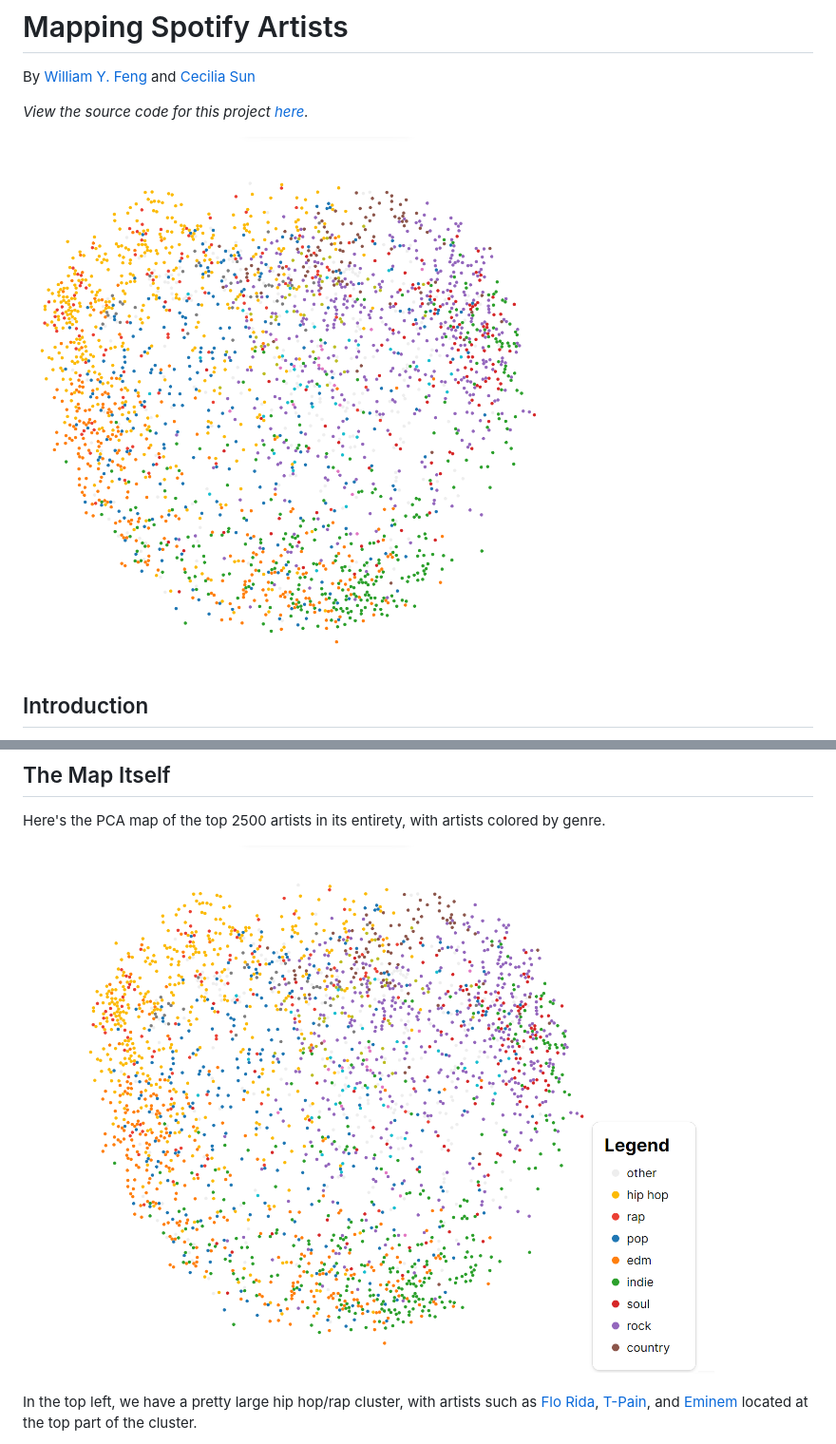
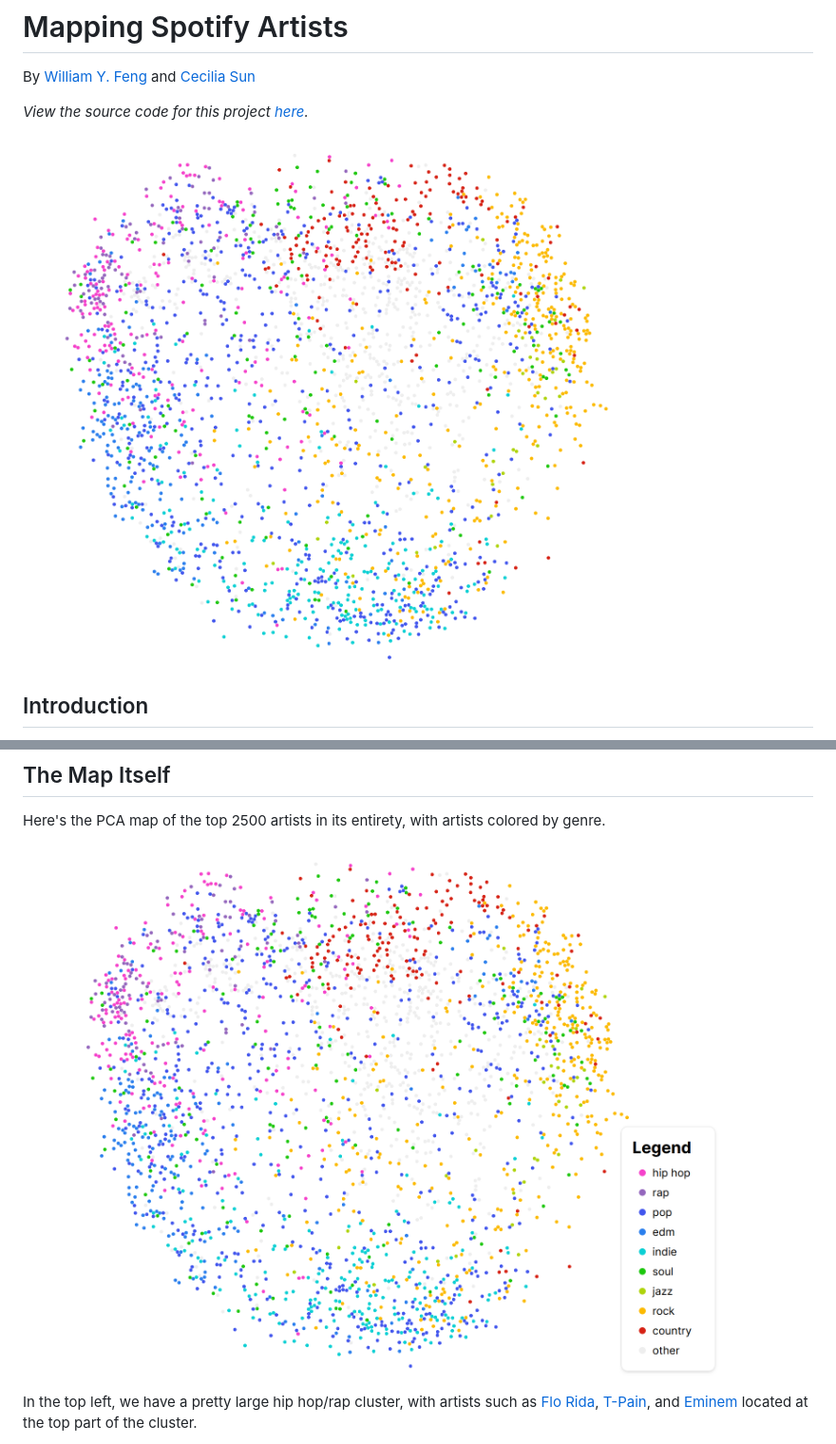
Before and after one commit to womogenes/spotify-final, a Markdown page: site/writing.md, 2 parts joined by grey strips. Shown: that part at 95% size. Drawn GitHub-style; pictures changed too: site/images/pcanolegend2.png (added), site/images/pcastatic2.png (added).

Commit message:
fix static images to match new colors; will need to redo soon

```diff
--- a/site/writing.md
+++ b/site/writing.md
@@ -5,7 +5,7 @@
 	<p><i>View the source code for this project <a href="https://github.com/womogenes/spotify-final" target="_blank">here</a>.</i></p>
 </div>
 
-![alt text](images/pcastaticnolegend.png)
+![alt text](images/pcanolegend2.png)
 
 ## Introduction
 
@@ -115,7 +115,7 @@ In the case where artists had two or more raw genre tags that fell under differe
 ## The Map Itself
 Here's the PCA map of the top 2500 artists in its entirety, with artists colored by genre.
 
-![alt text](images/pcastatic.png)
+![alt text](images/pcastatic2.png)
 
 In the top left, we have a pretty large hip hop/rap cluster, with artists such as [Flo Rida](https://open.spotify.com/artist/0jnsk9HBra6NMjO2oANoPY?si=lkDbL7SJTPCJklXDS4ItdA), [T-Pain](https://open.spotify.com/artist/3aQeKQSyrW4qWr35idm0cy?si=9c2193f36485433a), and [Eminem](https://open.spotify.com/artist/7dGJo4pcD2V6oG8kP0tJRR?si=84d98b28f7394aa2) located at the top part of the cluster.
 
```
Also changed, not shown: site/images/pcarockannotated.png (added).
